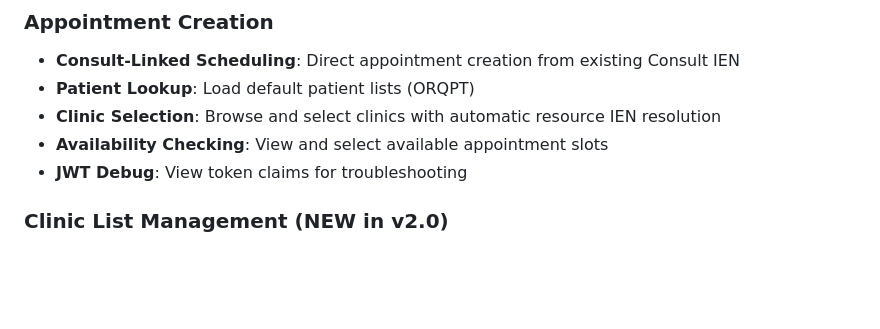
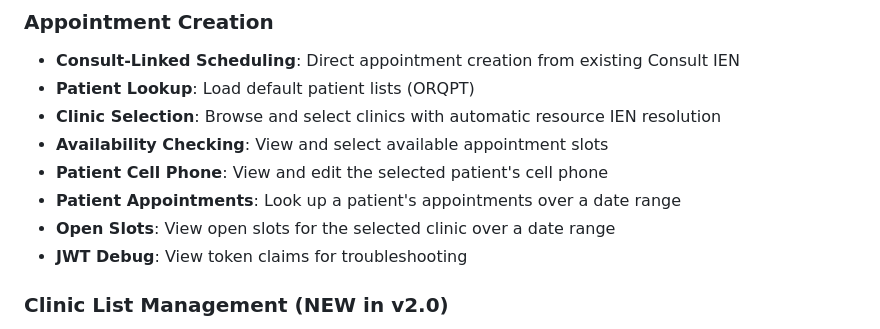
Before and after one commit to shanemelliott/createAppts, a Markdown page: single-appointment-api/README.md, the part around one of its changes. Drawn GitHub-style; blank space fills up the shorter version.

```diff
--- a/single-appointment-api/README.md
+++ b/single-appointment-api/README.md
@@ -29,6 +29,9 @@ A test harness for consult-linked appointment creation via vista-api-x, with a c
 - **Patient Lookup**: Load default patient lists (ORQPT)
 - **Clinic Selection**: Browse and select clinics with automatic resource IEN resolution
 - **Availability Checking**: View and select available appointment slots
+- **Patient Cell Phone**: View and edit the selected patient's cell phone
+- **Patient Appointments**: Look up a patient's appointments over a date range
+- **Open Slots**: View open slots for the selected clinic over a date range
 - **JWT Debug**: View token claims for troubleshooting
 
 ### Clinic List Management (NEW in v2.0)
```
Also changed, not shown: other parts of single-appointment-api/README.md (+33 -9 lines).
